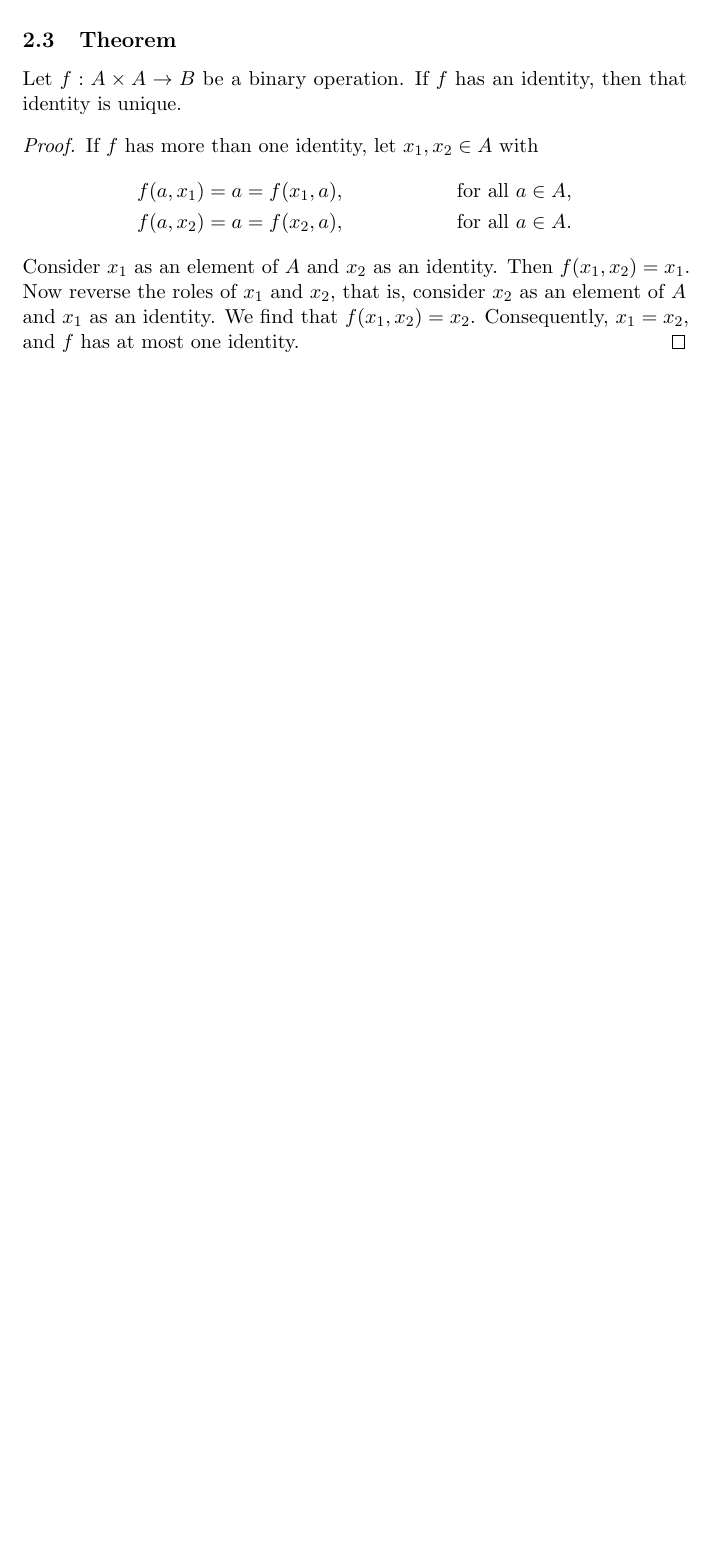
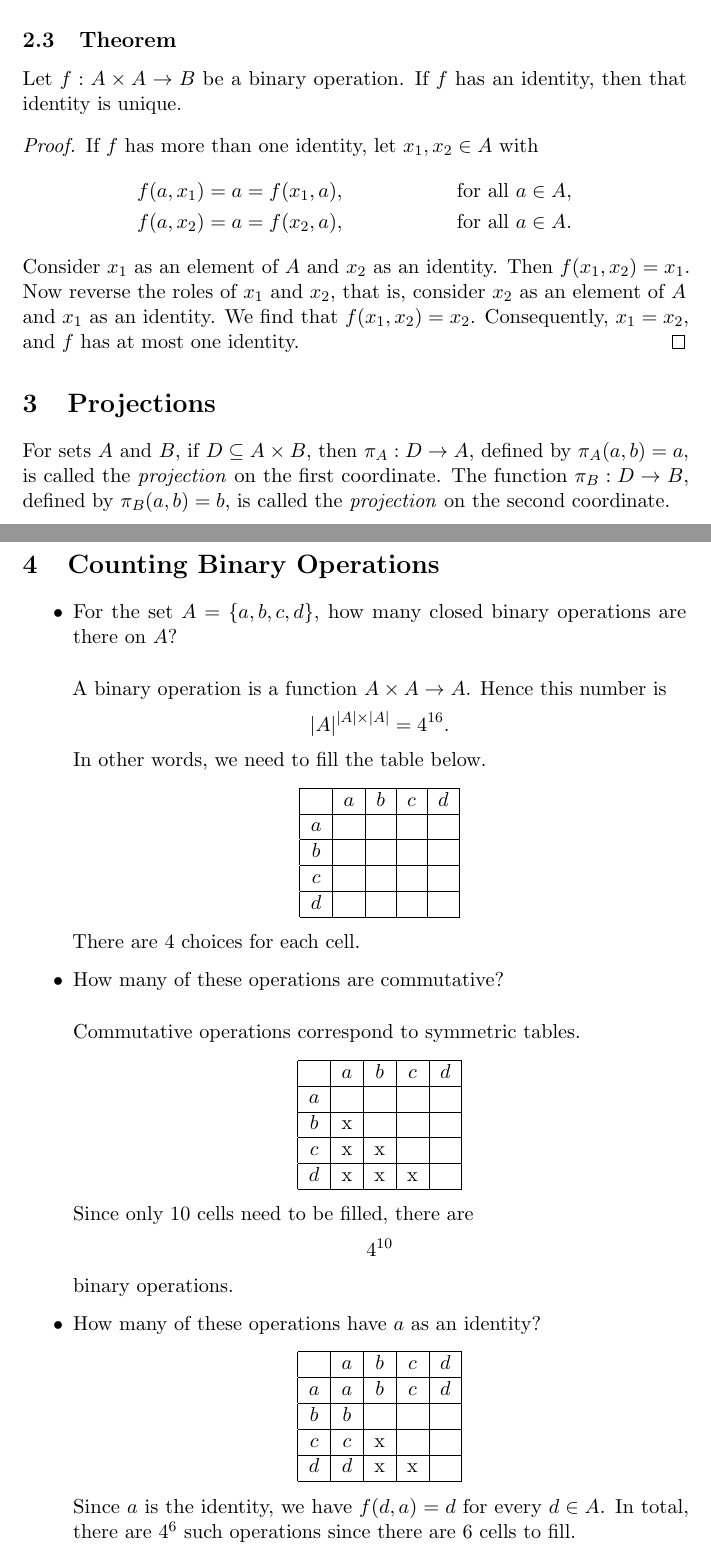
Before and after one commit to salieri-22/DalhousieU_notes, a LaTeX document (CSCI-MATH 2113 Discrete Structures II/Chapter 5 Relations and Functions/5.4 Special Functions/5.4.tex): part of page 5 of 5 before the commit and two parts of pages 5 and 6 of 6 after it, the two joined at a grey line, cut so that both start at the same text, the shorter picture padded with empty space. Compiled offline with pdfLaTeX.

```diff
--- a/CSCI-MATH 2113 Discrete Structures II/Chapter 5 Relations and Functions/5.4 Special Functions/5.4.tex
+++ b/CSCI-MATH 2113 Discrete Structures II/Chapter 5 Relations and Functions/5.4 Special Functions/5.4.tex
@@ -123,6 +123,57 @@
         Consider \(x_1\) as an element of $A$ and $x_2$ as an identity. Then \(f(x_1,x_2) = x_1\). Now reverse the roles of \(x_1\) and \(x_2\), that is, consider \(x_2\) as an element of $A$ and $x_1$ as an identity. We find that \(f(x_1,x_2) = x_2\). Consequently, \(x_1 = x_2\), and $f$ has at most one identity.
     \end{proof}
 
+    \section{Projections}
 
+    For sets $A$ and $B$, if \(D \subseteq A \times B\), then \(\pi_A : D \rightarrow A\), defined by \(\pi_A (a,b) = a\), is called the \emph{projection} on the first coordinate. The function \(\pi_B : D \rightarrow B\), defined by \(\pi_B (a,b) = b\), is called the \emph{projection} on the second coordinate.
 
+    \pagebreak
+
+    \section{Counting Binary Operations}
+
+    \begin{itemize}
+        \item For the set \(A = \{a,b,c,d\}\), how many closed binary operations are there on $A$?
+
+        \vspace{1em}
+
+        A binary operation is a function \(A \times A \rightarrow A\). Hence this number is \[|A|^{|A| \times |A|} = 4^{16}.\] In other words, we need to fill the table below.
+        \begin{center}
+            \begin{tabular}{| c | c | c | c | c |} \hline
+                     & $a$ & $b$ & $c$ & $d$ \\ \hline
+                 $a$ &     &     &     &     \\ \hline
+                 $b$ &     &     &     &     \\ \hline
+                 $c$ &     &     &     &     \\ \hline
+                 $d$ &     &     &     &     \\ \hline
+            \end{tabular}
+        \end{center}
+        There are 4 choices for each cell.
+
+        \item How many of these operations are commutative?
+
+        \vspace{1em}
+
+        Commutative operations correspond to symmetric tables.
+        \begin{center}
+            \begin{tabular}{| c | c | c | c | c |} \hline
+                     & $a$ & $b$ & $c$ & $d$ \\ \hline
+                 $a$ &     &     &     &     \\ \hline
+                 $b$ &  x  &     &     &     \\ \hline
+                 $c$ &  x  &  x  &     &     \\ \hline
+                 $d$ &  x  &  x  &  x  &     \\ \hline
+            \end{tabular}
+        \end{center}
+        Since only 10 cells need to be filled, there are \[4^{10}\] binary operations.
+
+        \item How many of these operations have $a$ as an identity?
+        \begin{center}
+            \begin{tabular}{| c | c | c | c | c |} \hline
+                     & $a$ & $b$ & $c$ & $d$ \\ \hline
+                 $a$ & $a$ & $b$ & $c$ & $d$ \\ \hline
+                 $b$ & $b$ &     &     &     \\ \hline
+                 $c$ & $c$ &  x  &     &     \\ \hline
+                 $d$ & $d$ &  x  &  x  &     \\ \hline
+            \end{tabular}
+        \end{center}
+        Since $a$ is the identity, we have \(f(d,a) = d\) for every \(d \in A\). In total, there are \(4^6\) such operations since there are 6 cells to fill.
+    \end{itemize}
 \end{document}
```
Also changed, not shown: CSCI-MATH 2113 Discrete Structures II/Chapter 5 Relations and Functions/5.5 The Pigeonhole Principle/5.5.tex (added, +43 -0 lines), CSCI-MATH 2113 Discrete Structures II/Chapter 5 Relations and Functions/5.4 Special Functions/5.4.pdf, CSCI-MATH 2113 Discrete Structures II/Chapter 5 Relations and Functions/5.5 The Pigeonhole Principle/5.5.pdf (added), CSCI-MATH 2113 Discrete Structures II/Chapter 5 Relations and Functions/5.5 The Pigeonhole Principle/img/ex.png (added), 1 other file.
